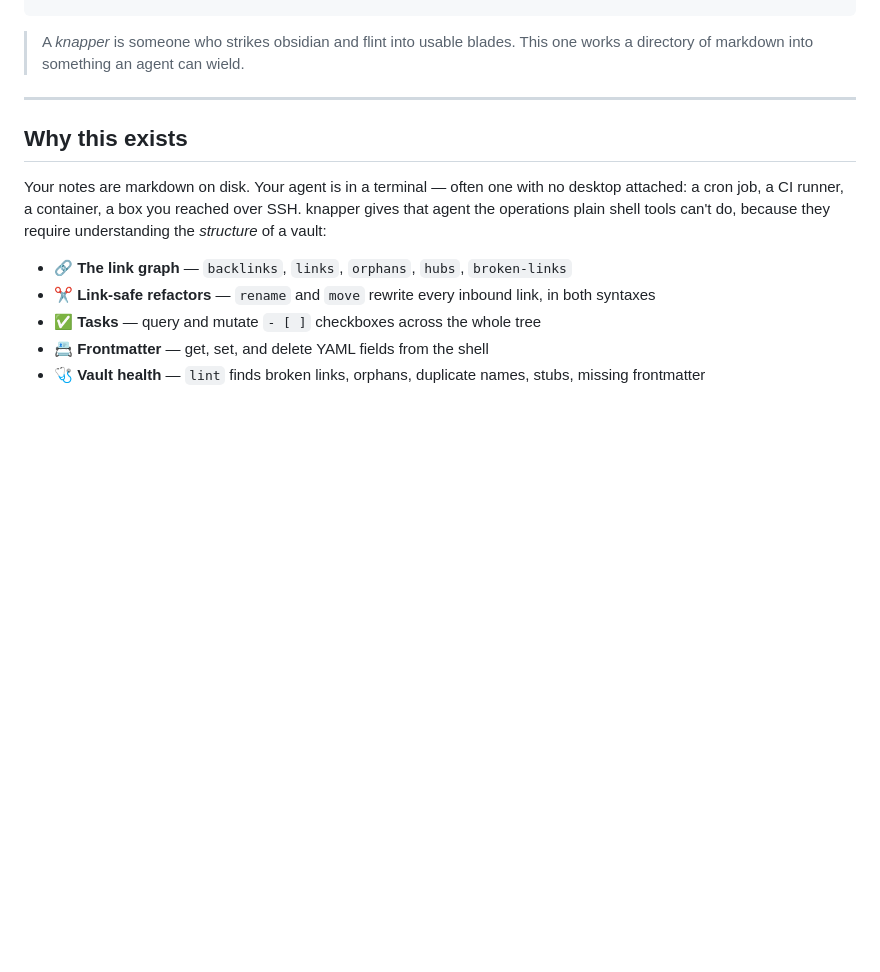
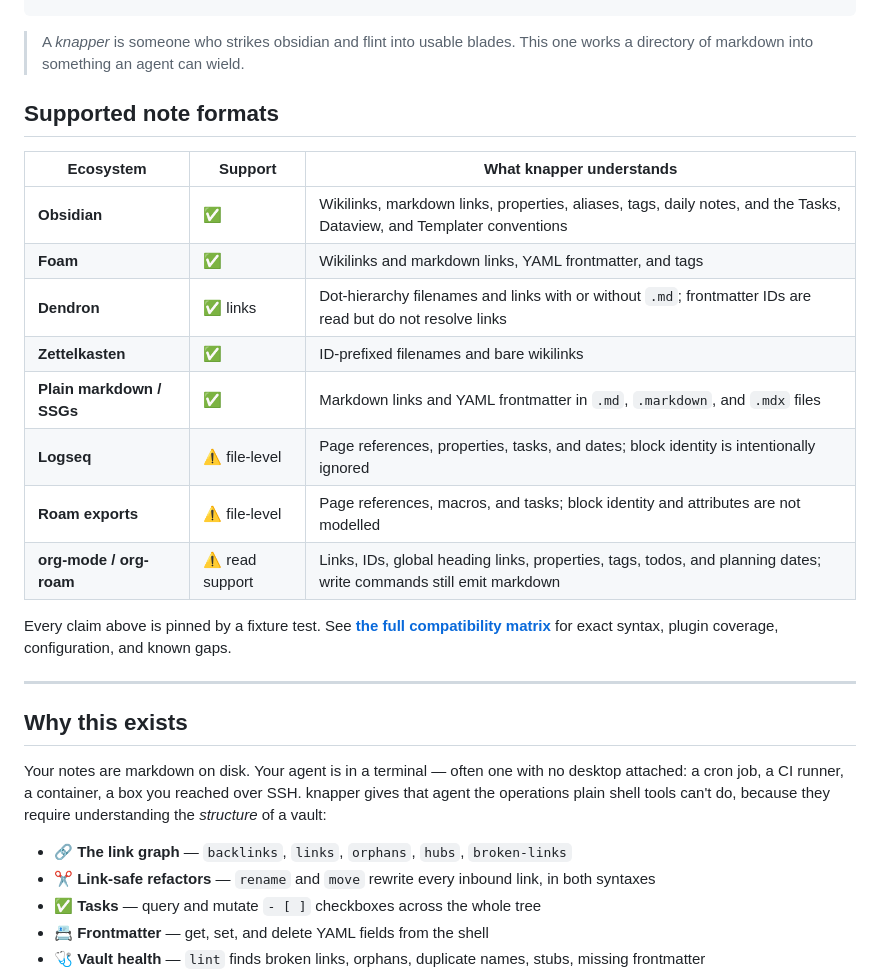
Before and after one commit to combinatrix-ai/knapper, a Markdown page: README.md, the part around the change. Rendered like a GitHub page; blank space fills up the shorter version.

Commit message:
docs: surface supported note formats

```diff
--- a/README.md
+++ b/README.md
@@ -20,6 +20,23 @@ knapper tasks --overdue --format json    # machine-readable, ready for jq
 
 > A *knapper* is someone who strikes obsidian and flint into usable blades.
 > This one works a directory of markdown into something an agent can wield.
+
+## Supported note formats
+
+| Ecosystem | Support | What knapper understands |
+|---|---|---|
+| **Obsidian** | ✅ | Wikilinks, markdown links, properties, aliases, tags, daily notes, and the Tasks, Dataview, and Templater conventions |
+| **Foam** | ✅ | Wikilinks and markdown links, YAML frontmatter, and tags |
+| **Dendron** | ✅ links | Dot-hierarchy filenames and links with or without `.md`; frontmatter IDs are read but do not resolve links |
+| **Zettelkasten** | ✅ | ID-prefixed filenames and bare wikilinks |
+| **Plain markdown / SSGs** | ✅ | Markdown links and YAML frontmatter in `.md`, `.markdown`, and `.mdx` files |
+| **Logseq** | ⚠️ file-level | Page references, properties, tasks, and dates; block identity is intentionally ignored |
+| **Roam exports** | ⚠️ file-level | Page references, macros, and tasks; block identity and attributes are not modelled |
+| **org-mode / org-roam** | ⚠️ read support | Links, IDs, global heading links, properties, tags, todos, and planning dates; write commands still emit markdown |
+
+Every claim above is pinned by a fixture test. See
+**[the full compatibility matrix](docs/COMPATIBILITY.md)** for exact syntax,
+plugin coverage, configuration, and known gaps.
 
 ---
 
```
